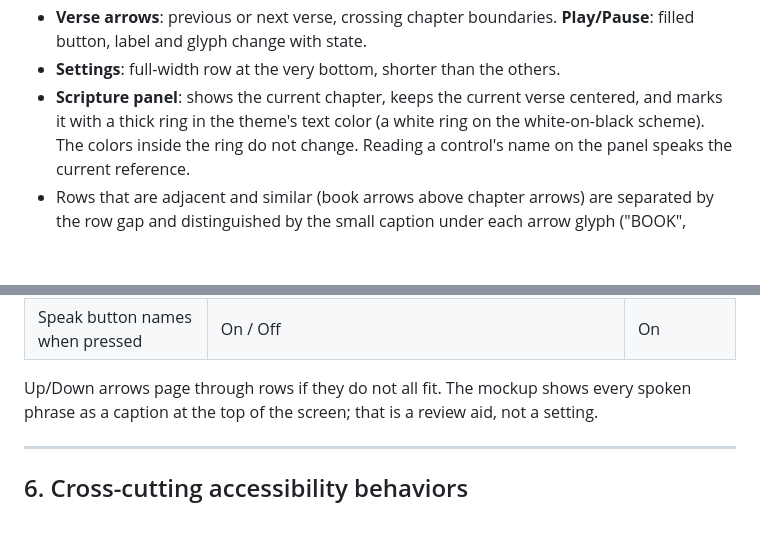
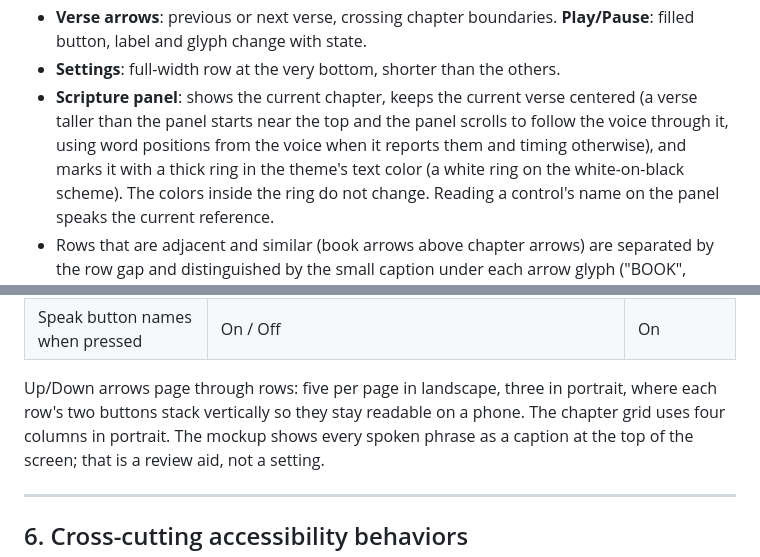
Before and after one commit to analyticalchem/bible-reader, a Markdown page: PLAN.md, 2 parts joined by grey strips. Drawn GitHub-style; blank space fills up the shorter version.

Commit message:
Plan: note voice-following panel and portrait layouts
Co-Authored-By: Claude Fable 5.1 <noreply@anthropic.com>

```diff
--- a/PLAN.md
+++ b/PLAN.md
@@ -276,7 +276,10 @@ Rules and behaviors:
   **Play/Pause**: filled button, label and glyph change with state.
 - **Settings**: full-width row at the very bottom, shorter than the others.
 - **Scripture panel**: shows the current chapter, keeps the current verse
-  centered, and marks it with a thick ring in the theme's text color
+  centered (a verse taller than the panel starts near the top and the
+  panel scrolls to follow the voice through it, using word positions from
+  the voice when it reports them and timing otherwise), and marks it with
+  a thick ring in the theme's text color
   (a white ring on the white-on-black scheme). The colors inside the ring
   do not change. Reading a control's name on the panel speaks the current
   reference.
@@ -360,7 +363,9 @@ plus one or two buttons. Reading a row's name speaks "Hold time, currently
 | Keep reading into the next chapter | On / Off | On |
 | Speak button names when pressed | On / Off | On |
 
-Up/Down arrows page through rows if they do not all fit. The mockup shows
+Up/Down arrows page through rows: five per page in landscape, three in
+portrait, where each row's two buttons stack vertically so they stay
+readable on a phone. The chapter grid uses four columns in portrait. The mockup shows
 every spoken phrase as a caption at the top of the screen; that is a review
 aid, not a setting.
 
```
